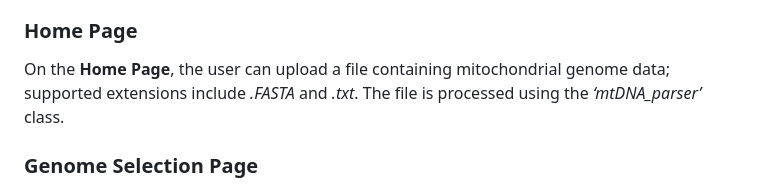
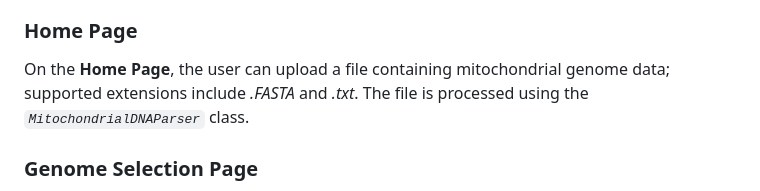
Before and after one commit to sntissera/Advanced-Programming-Project, a Markdown page: README.md, the part around the change. Drawn GitHub-style.

```diff
--- a/README.md
+++ b/README.md
@@ -17,7 +17,7 @@ Finally, users can run specific analyses; sometimes, they are required to follow
 
 ### Home Page
 On the **Home Page**, the user can upload a file containing mitochondrial genome data; supported extensions include *.FASTA* and *.txt*.
-The file is processed using the *‘mtDNA_parser’* class.
+The file is processed using the *`MitochondrialDNAParser`* class.
 
 ### Genome Selection Page
 Once a compatible file is submitted, the user is brought to the **Genome Selection Page**.
```
